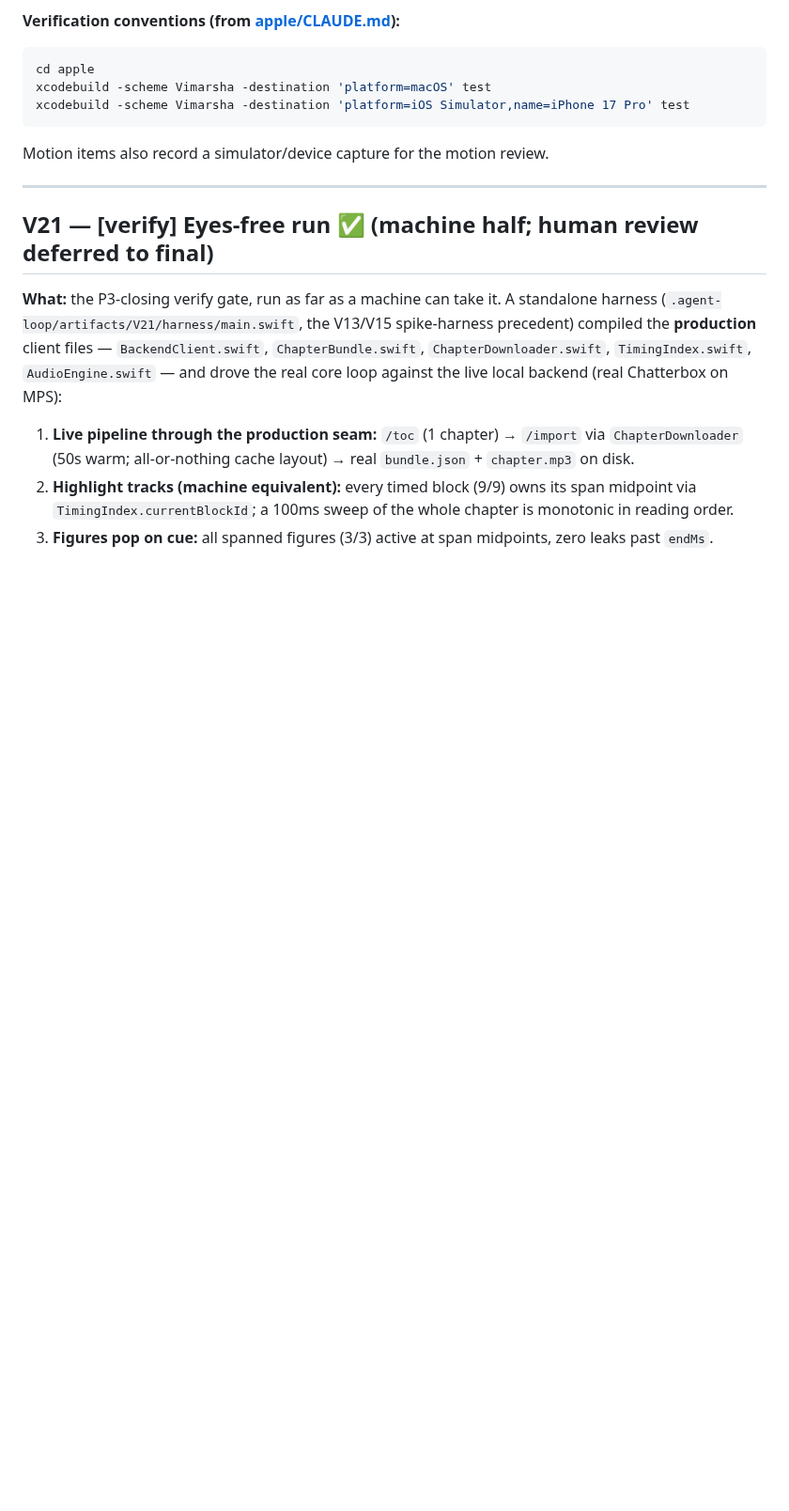
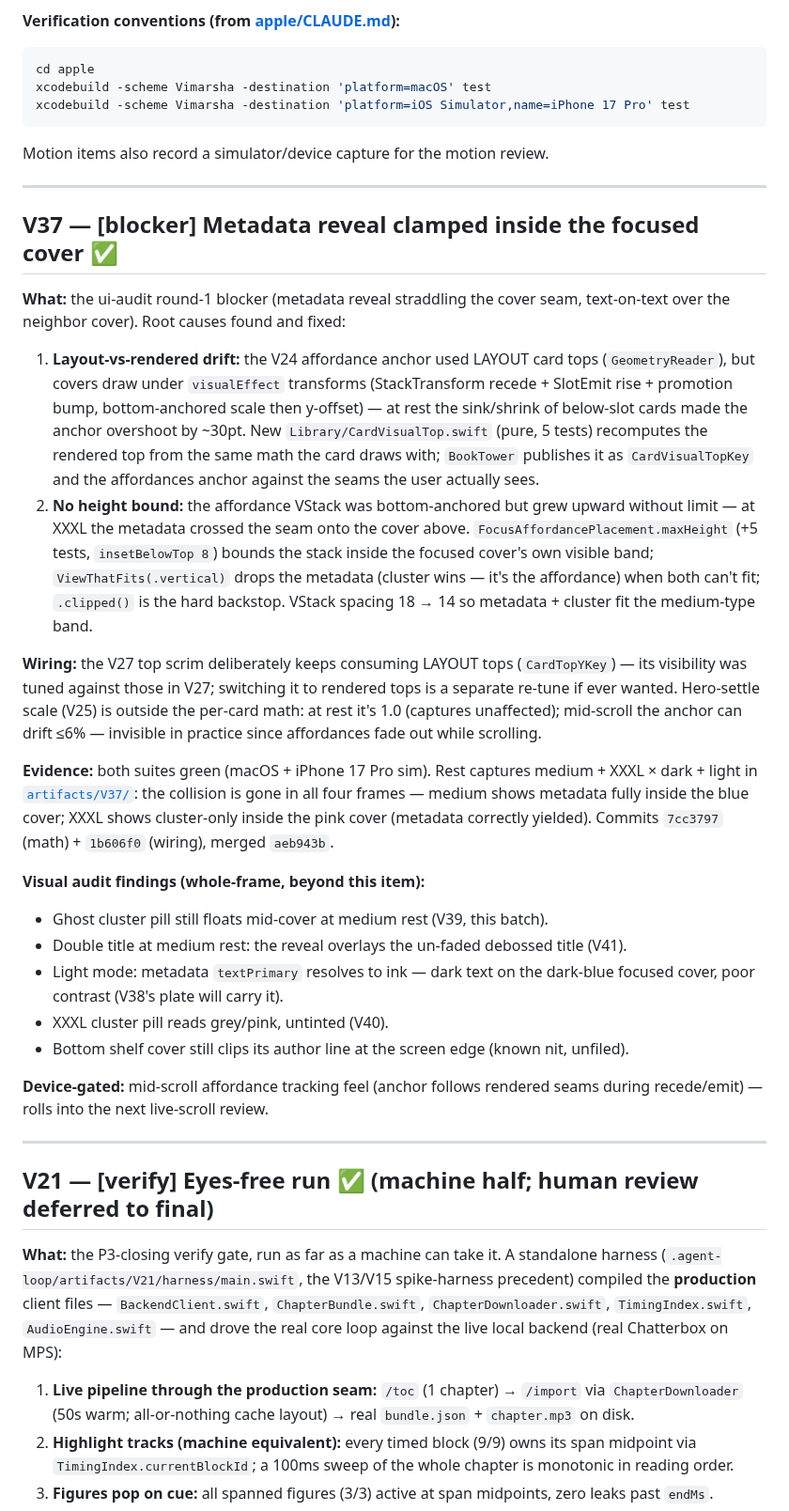
Before and after one commit to priyank-kartar/Vimarsha, a Markdown page: plan/08-engineering/_progress-A.md, the part around the change. Shown at 94% size. Rendered like a GitHub page; blank space fills up the shorter version.

Commit message:
docs(progress): V37 metadata-collision blocker fixed — rendered-top anchoring + hard height clamp
Co-Authored-By: Claude Opus 4.8 <noreply@anthropic.com>

````diff
--- a/plan/08-engineering/_progress-A.md
+++ b/plan/08-engineering/_progress-A.md
@@ -12,6 +12,49 @@ xcodebuild -scheme Vimarsha -destination 'platform=macOS' test
 xcodebuild -scheme Vimarsha -destination 'platform=iOS Simulator,name=iPhone 17 Pro' test
 ```
 Motion items also record a simulator/device capture for the motion review.
+
+---
+
+## V37 — [blocker] Metadata reveal clamped inside the focused cover ✅
+
+**What:** the ui-audit round-1 blocker (metadata reveal straddling the cover seam,
+text-on-text over the neighbor cover). Root causes found and fixed:
+1. **Layout-vs-rendered drift:** the V24 affordance anchor used LAYOUT card tops
+   (`GeometryReader`), but covers draw under `visualEffect` transforms (StackTransform
+   recede + SlotEmit rise + promotion bump, bottom-anchored scale then y-offset) — at rest
+   the sink/shrink of below-slot cards made the anchor overshoot by ~30pt. New
+   `Library/CardVisualTop.swift` (pure, 5 tests) recomputes the rendered top from the same
+   math the card draws with; `BookTower` publishes it as `CardVisualTopKey` and the
+   affordances anchor against the seams the user actually sees.
+2. **No height bound:** the affordance VStack was bottom-anchored but grew upward without
+   limit — at XXXL the metadata crossed the seam onto the cover above.
+   `FocusAffordancePlacement.maxHeight` (+5 tests, `insetBelowTop 8`) bounds the stack
+   inside the focused cover's own visible band; `ViewThatFits(.vertical)` drops the
+   metadata (cluster wins — it's the affordance) when both can't fit; `.clipped()` is the
+   hard backstop. VStack spacing 18 → 14 so metadata + cluster fit the medium-type band.
+
+**Wiring:** the V27 top scrim deliberately keeps consuming LAYOUT tops (`CardTopYKey`) —
+its visibility was tuned against those in V27; switching it to rendered tops is a separate
+re-tune if ever wanted. Hero-settle scale (V25) is outside the per-card math: at rest it's
+1.0 (captures unaffected); mid-scroll the anchor can drift ≤6% — invisible in practice
+since affordances fade out while scrolling.
+
+**Evidence:** both suites green (macOS + iPhone 17 Pro sim). Rest captures medium + XXXL ×
+dark + light in [`artifacts/V37/`](../../.agent-loop/artifacts/V37/): the collision is gone
+in all four frames — medium shows metadata fully inside the blue cover; XXXL shows
+cluster-only inside the pink cover (metadata correctly yielded). Commits `7cc3797` (math) +
+`1b606f0` (wiring), merged `aeb943b`.
+
+**Visual audit findings (whole-frame, beyond this item):**
+- Ghost cluster pill still floats mid-cover at medium rest (V39, this batch).
+- Double title at medium rest: the reveal overlays the un-faded debossed title (V41).
+- Light mode: metadata `textPrimary` resolves to ink — dark text on the dark-blue focused
+  cover, poor contrast (V38's plate will carry it).
+- XXXL cluster pill reads grey/pink, untinted (V40).
+- Bottom shelf cover still clips its author line at the screen edge (known nit, unfiled).
+
+**Device-gated:** mid-scroll affordance tracking feel (anchor follows rendered seams during
+recede/emit) — rolls into the next live-scroll review.
 
 ---
 
````
Also changed, not shown: plan/08-engineering/build-roadmap.md (+6 -1 lines).
